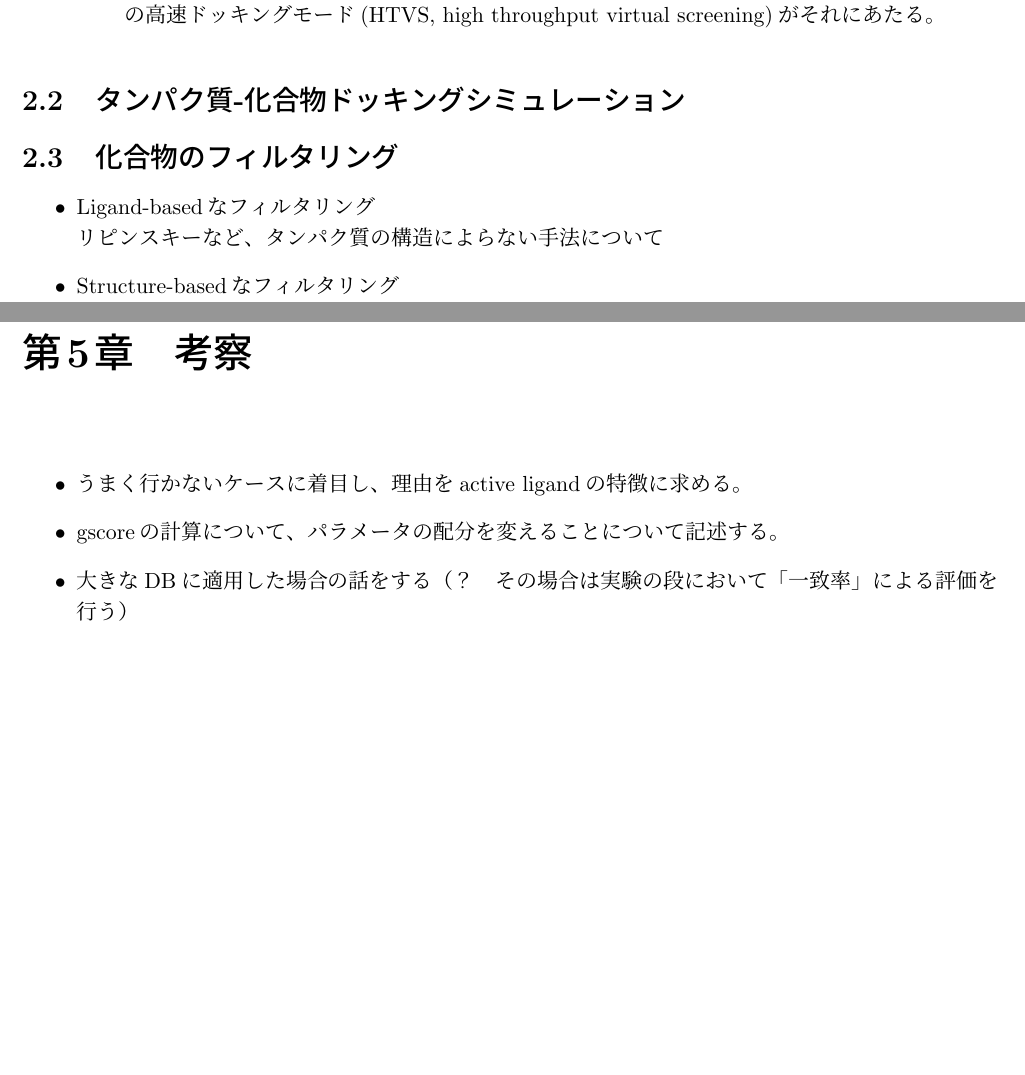
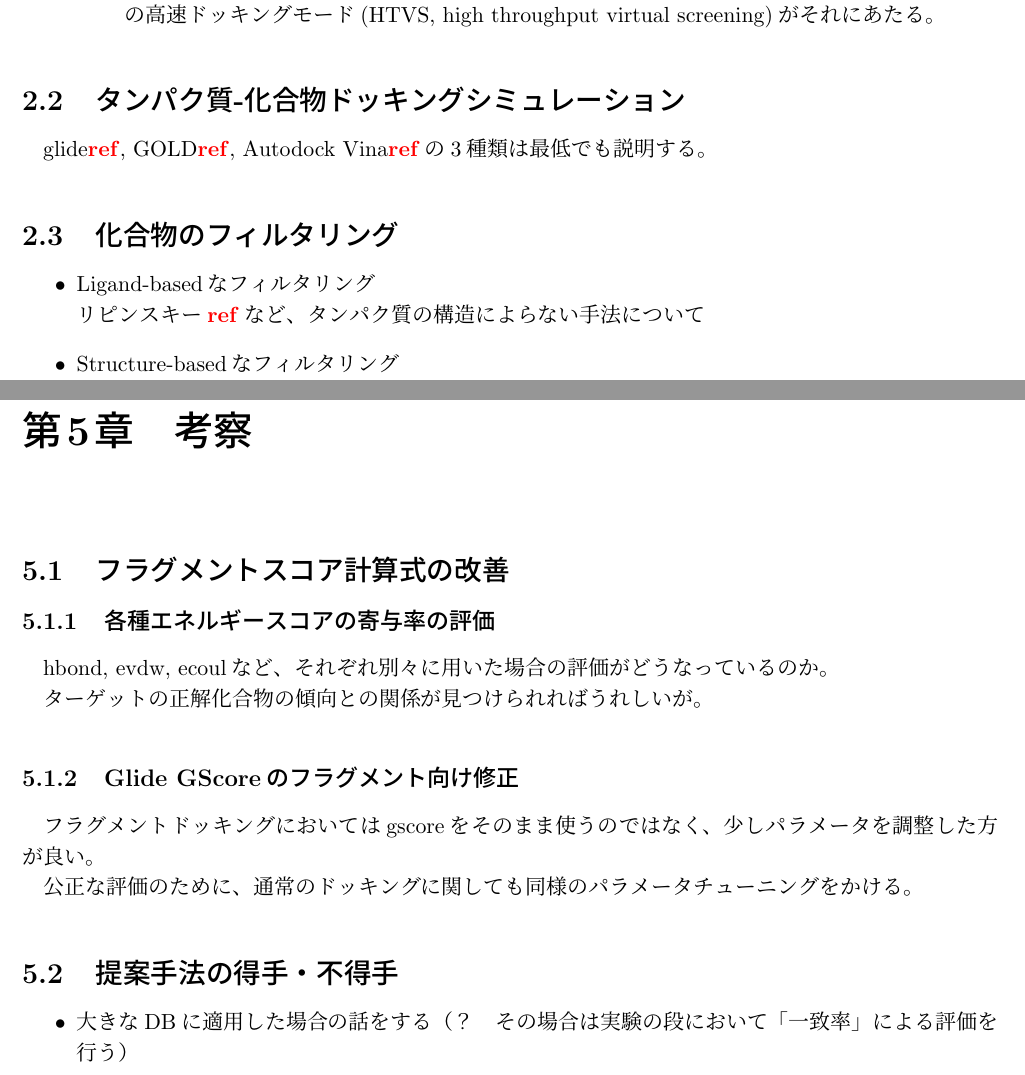
Before and after one commit to bankosho/thesiss, a LaTeX document (main.tex, which reads 2_background.tex, 5_discussion.tex): two parts of pages 5 and 8 of 12 before the commit and two parts of pages 6 and 9 of 13 after it, joined at a grey line, cut so that both start at the same text, the shorter picture padded with empty space. Compiled offline with pLaTeX and dvipdfmx; a LaTeX package or settings file that is missing is left out.

Commit message:
必要なrefなどを書き出したり、情報の追記などを行った。

```diff
--- a/2_background.tex
+++ b/2_background.tex
@@ -17,10 +17,11 @@
 	\end{itemize}
 \end{itemize}
 \section{タンパク質-化合物ドッキングシミュレーション}
+glide\r{ref}, GOLD\r{ref}, Autodock Vina\r{ref}の3種類は最低でも説明する。
 \section{化合物のフィルタリング}
 \begin{itemize}
 \item Ligand-basedなフィルタリング\\
-	リピンスキーなど、タンパク質の構造によらない手法について
+	リピンスキー\r{ref}など、タンパク質の構造によらない手法について
 \item Structure-basedなフィルタリング\\
 	glide HTVSのようなドッキングに基づいた手法を説明する。
 \end{itemize}
--- a/5_discussion.tex
+++ b/5_discussion.tex
@@ -1,6 +1,17 @@
 \chapter{考察}
+
+\section{フラグメントスコア計算式の改善}
+\subsection{各種エネルギースコアの寄与率の評価}
+hbond, evdw, ecoulなど、それぞれ別々に用いた場合の評価がどうなっているのか。
+
+ターゲットの正解化合物の傾向との関係が見つけられればうれしいが。
+\subsection{Glide GScoreのフラグメント向け修正}
+フラグメントドッキングにおいてはgscoreをそのまま使うのではなく、少しパラメータを調整した方が良い。
+
+公正な評価のために、通常のドッキングに関しても同様のパラメータチューニングをかける。
+
+\section{提案手法の得手・不得手}
+
 \begin{itemize}
-\item うまく行かないケースに着目し、理由をactive ligandの特徴に求める。
-\item gscoreの計算について、パラメータの配分を変えることについて記述する。
 \item 大きなDBに適用した場合の話をする（？　その場合は実験の段において「一致率」による評価を行う）
 \end{itemize}
--- a/main.tex
+++ b/main.tex
@@ -49,7 +49,8 @@
 \newcommand{\memo}[1]{\textcolor{blue}{{\small @memo #1}}}
 \newcommand{\citetodo}[1]{\textcolor{green}{{\small @cite #1}}}
 
-
+\def\r#1{\textcolor{red}{\textbf{#1}}}
+\def\b#1{\textbf{#1}}
 %%%%%%    TEXT START    %%%%%%
 \begin{document}
 
```
Also changed, not shown: 1_introduction.tex (+2 -2 lines), 3_method.tex (+2 -1 lines), 4_result.tex (+4 -1 lines), 7_acknowledgment.tex (+9 -7 lines).
